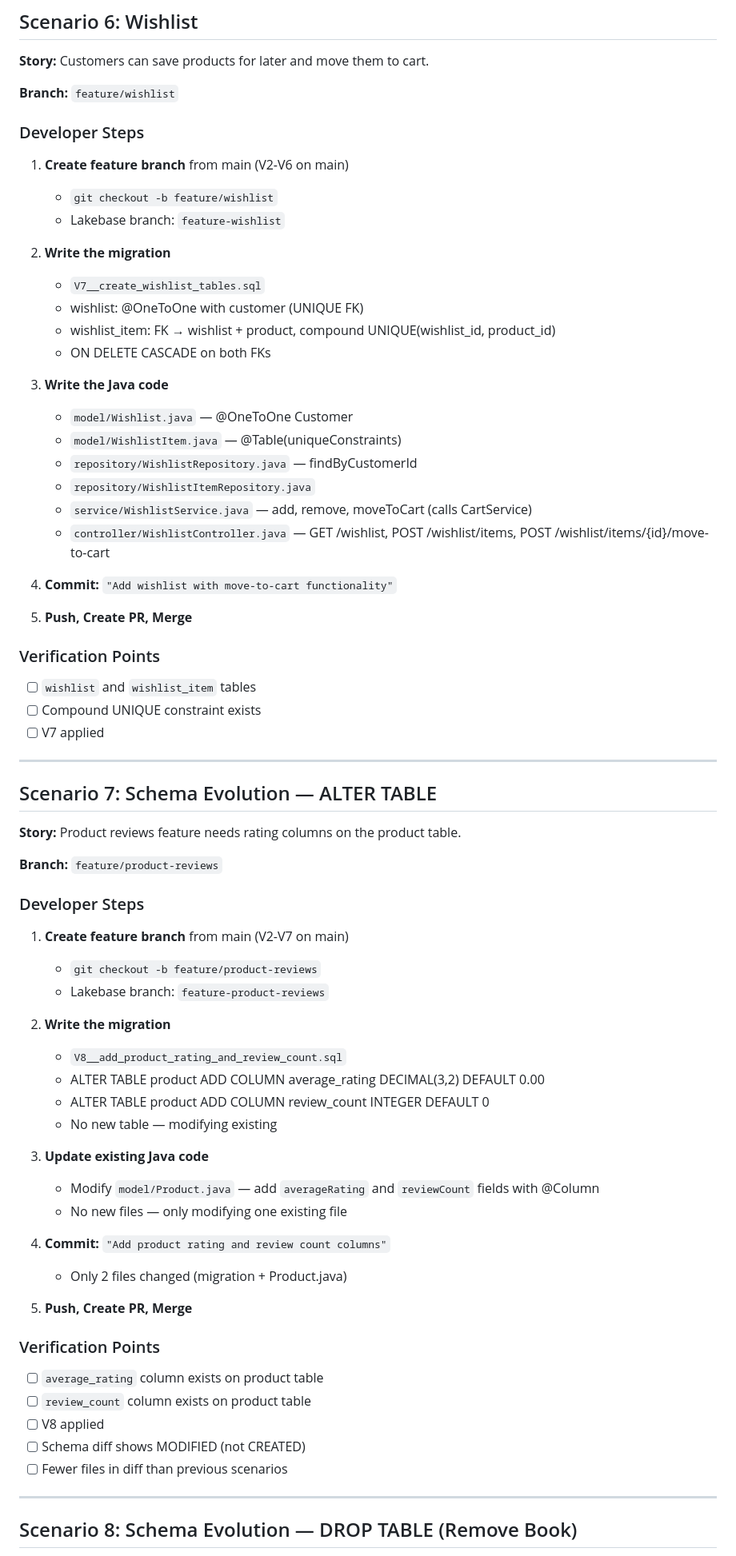
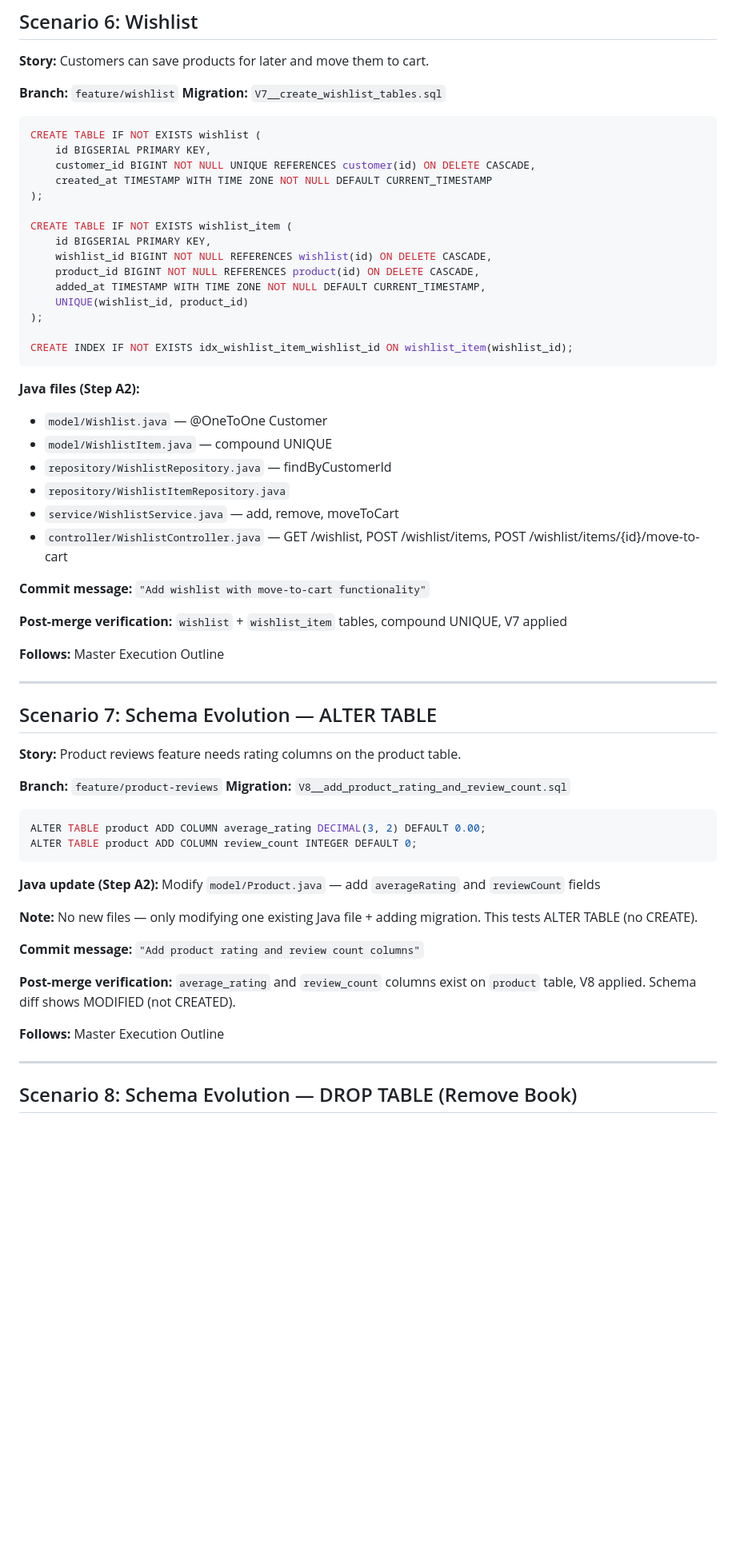
Before and after one commit to kevin-hartman/lakebase-scm-extension, a Markdown page: docs/e-commerce-scenarios.md, the part around one of its changes. Shown at 80% size. Rendered like a GitHub page; blank space fills up the shorter version.

````diff
--- a/docs/e-commerce-scenarios.md
+++ b/docs/e-commerce-scenarios.md
@@ -285,35 +290,39 @@ src/main/resources/db/migration/
 **Story:** Customers can save products for later and move them to cart.
 
 **Branch:** `feature/wishlist`
+**Migration:** `V7__create_wishlist_tables.sql`
 
-### Developer Steps
+```sql
+CREATE TABLE IF NOT EXISTS wishlist (
+    id BIGSERIAL PRIMARY KEY,
+    customer_id BIGINT NOT NULL UNIQUE REFERENCES customer(id) ON DELETE CASCADE,
+    created_at TIMESTAMP WITH TIME ZONE NOT NULL DEFAULT CURRENT_TIMESTAMP
+);
 
-1. **Create feature branch** from main (V2-V6 on main)
-   - `git checkout -b feature/wishlist`
-   - Lakebase branch: `feature-wishlist`
+CREATE TABLE IF NOT EXISTS wishlist_item (
+    id BIGSERIAL PRIMARY KEY,
+    wishlist_id BIGINT NOT NULL REFERENCES wishlist(id) ON DELETE CASCADE,
+    product_id BIGINT NOT NULL REFERENCES product(id) ON DELETE CASCADE,
+    added_at TIMESTAMP WITH TIME ZONE NOT NULL DEFAULT CURRENT_TIMESTAMP,
+    UNIQUE(wishlist_id, product_id)
+);
 
-2. **Write the migration**
-   - `V7__create_wishlist_tables.sql`
-   - wishlist: @OneToOne with customer (UNIQUE FK)
-   - wishlist_item: FK → wishlist + product, compound UNIQUE(wishlist_id, product_id)
-   - ON DELETE CASCADE on both FKs
+CREATE INDEX IF NOT EXISTS idx_wishlist_item_wishlist_id ON wishlist_item(wishlist_id);
+```
 
-3. **Write the Java code**
-   - `model/Wishlist.java` — @OneToOne Customer
-   - `model/WishlistItem.java` — @Table(uniqueConstraints)
-   - `repository/WishlistRepository.java` — findByCustomerId
-   - `repository/WishlistItemRepository.java`
-   - `service/WishlistService.java` — add, remove, moveToCart (calls CartService)
-   - `controller/WishlistController.java` — GET /wishlist, POST /wishlist/items, POST /wishlist/items/{id}/move-to-cart
+**Java files (Step A2):**
+- `model/Wishlist.java` — @OneToOne Customer
+- `model/WishlistItem.java` — compound UNIQUE
+- `repository/WishlistRepository.java` — findByCustomerId
+- `repository/WishlistItemRepository.java`
+- `service/WishlistService.java` — add, remove, moveToCart
+- `controller/WishlistController.java` — GET /wishlist, POST /wishlist/items, POST /wishlist/items/{id}/move-to-cart
 
-4. **Commit:** `"Add wishlist with move-to-cart functionality"`
+**Commit message:** `"Add wishlist with move-to-cart functionality"`
 
-5. **Push, Create PR, Merge**
+**Post-merge verification:** `wishlist` + `wishlist_item` tables, compound UNIQUE, V7 applied
 
-### Verification Points
-- [ ] `wishlist` and `wishlist_item` tables
-- [ ] Compound UNIQUE constraint exists
-- [ ] V7 applied
+**Follows:** Master Execution Outline
 
 ---
 
@@ -322,34 +331,22 @@ src/main/resources/db/migration/
 **Story:** Product reviews feature needs rating columns on the product table.
 
 **Branch:** `feature/product-reviews`
+**Migration:** `V8__add_product_rating_and_review_count.sql`
 
-### Developer Steps
+```sql
+ALTER TABLE product ADD COLUMN average_rating DECIMAL(3, 2) DEFAULT 0.00;
+ALTER TABLE product ADD COLUMN review_count INTEGER DEFAULT 0;
+```
 
-1. **Create feature branch** from main (V2-V7 on main)
-   - `git checkout -b feature/product-reviews`
-   - Lakebase branch: `feature-product-reviews`
+**Java update (Step A2):** Modify `model/Product.java` — add `averageRating` and `reviewCount` fields
 
-2. **Write the migration**
-   - `V8__add_product_rating_and_review_count.sql`
-   - ALTER TABLE product ADD COLUMN average_rating DECIMAL(3,2) DEFAULT 0.00
-   - ALTER TABLE product ADD COLUMN review_count INTEGER DEFAULT 0
-   - No new table — modifying existing
+**Note:** No new files — only modifying one existing Java file + adding migration. This tests ALTER TABLE (no CREATE).
 
-3. **Update existing Java code**
-   - Modify `model/Product.java` — add `averageRating` and `reviewCount` fields with @Column
-   - No new files — only modifying one existing file
+**Commit message:** `"Add product rating and review count columns"`
 
-4. **Commit:** `"Add product rating and review count columns"`
-   - Only 2 files changed (migration + Product.java)
+**Post-merge verification:** `average_rating` and `review_count` columns exist on `product` table, V8 applied. Schema diff shows MODIFIED (not CREATED).
 
-5. **Push, Create PR, Merge**
-
-### Verification Points
-- [ ] `average_rating` column exists on product table
-- [ ] `review_count` column exists on product table
-- [ ] V8 applied
-- [ ] Schema diff shows MODIFIED (not CREATED)
-- [ ] Fewer files in diff than previous scenarios
+**Follows:** Master Execution Outline
 
 ---
 
````
Also changed, not shown: other parts of docs/e-commerce-scenarios.md (+223 -241 lines).
